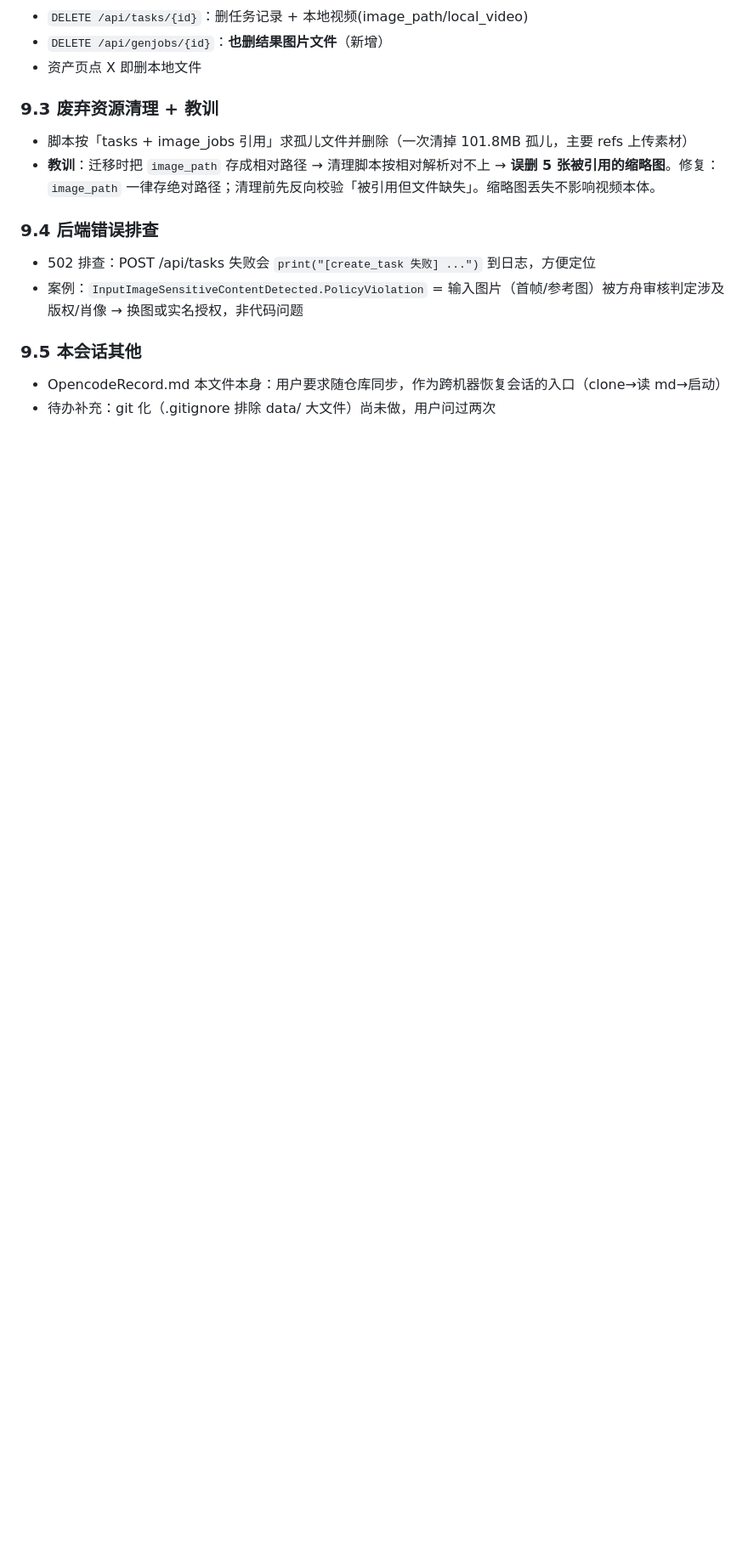
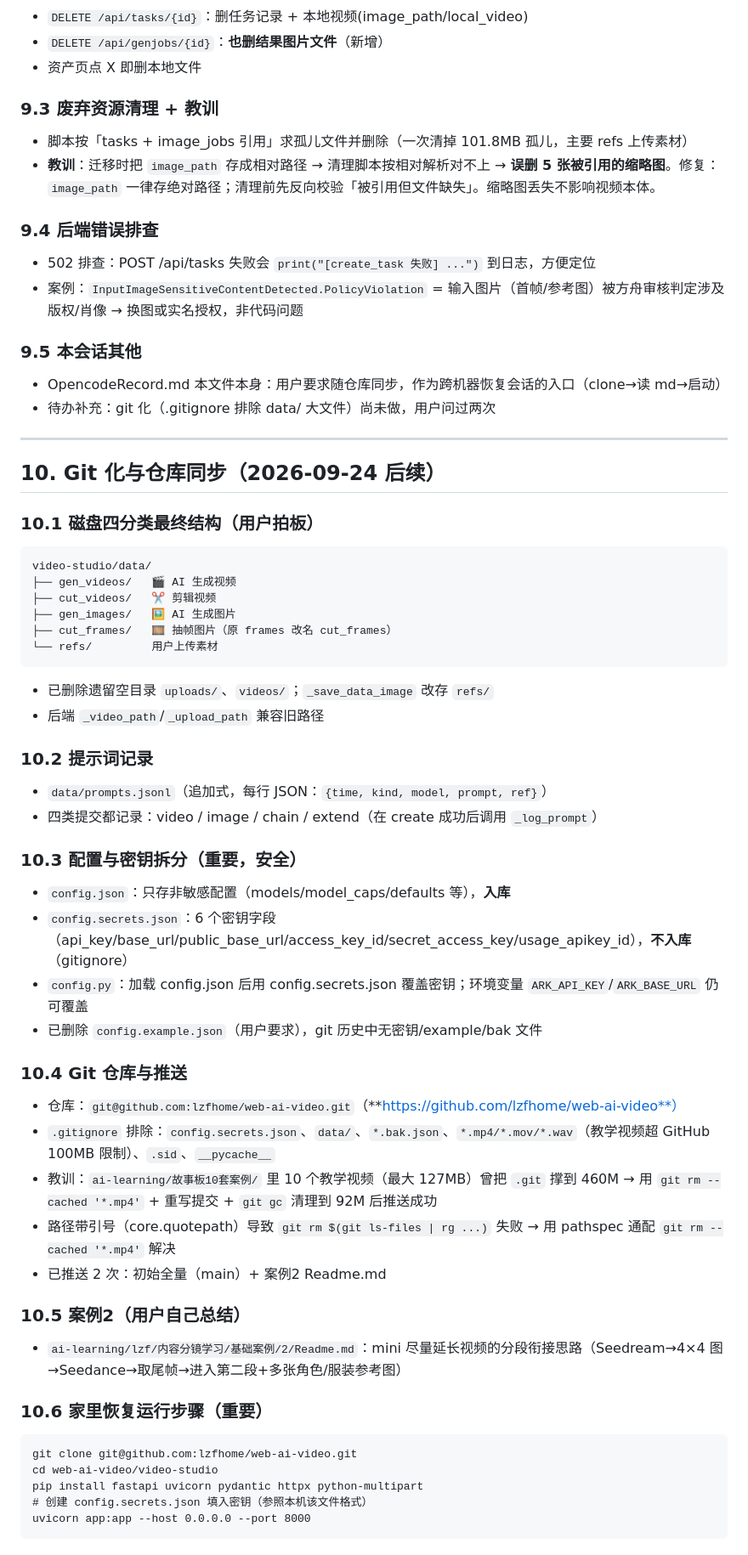
Before and after one commit to lzfhome/web-ai-video, a Markdown page: OpencodeRecord.md, the part around the change. Shown at 85% size. Drawn GitHub-style; blank space fills up the shorter version.

Commit message:
记录会话: git 化/推送/密钥拆分/提示词记录/磁盘分类

````diff
--- a/OpencodeRecord.md
+++ b/OpencodeRecord.md
@@ -239,3 +239,48 @@ data/
 ### 9.5 本会话其他
 - OpencodeRecord.md 本文件本身：用户要求随仓库同步，作为跨机器恢复会话的入口（clone→读 md→启动）
 - 待办补充：git 化（.gitignore 排除 data/ 大文件）尚未做，用户问过两次
+
+---
+
+## 10. Git 化与仓库同步（2026-09-24 后续）
+
+### 10.1 磁盘四分类最终结构（用户拍板）
+```
+video-studio/data/
+├── gen_videos/   🎬 AI 生成视频
+├── cut_videos/   ✂ 剪辑视频
+├── gen_images/   🖼 AI 生成图片
+├── cut_frames/   🎞 抽帧图片（原 frames 改名 cut_frames）
+└── refs/         用户上传素材
+```
+- 已删除遗留空目录 `uploads/`、`videos/`；`_save_data_image` 改存 `refs/`
+- 后端 `_video_path`/`_upload_path` 兼容旧路径
+
+### 10.2 提示词记录
+- `data/prompts.jsonl`（追加式，每行 JSON：`{time, kind, model, prompt, ref}`）
+- 四类提交都记录：video / image / chain / extend（在 create 成功后调用 `_log_prompt`）
+
+### 10.3 配置与密钥拆分（重要，安全）
+- `config.json`：只存非敏感配置（models/model_caps/defaults 等），**入库**
+- `config.secrets.json`：6 个密钥字段（api_key/base_url/public_base_url/access_key_id/secret_access_key/usage_apikey_id），**不入库**（gitignore）
+- `config.py`：加载 config.json 后用 config.secrets.json 覆盖密钥；环境变量 `ARK_API_KEY`/`ARK_BASE_URL` 仍可覆盖
+- 已删除 `config.example.json`（用户要求），git 历史中无密钥/example/bak 文件
+
+### 10.4 Git 仓库与推送
+- 仓库：`git@github.com:lzfhome/web-ai-video.git`（**https://github.com/lzfhome/web-ai-video**）
+- `.gitignore` 排除：`config.secrets.json`、`data/`、`*.bak.json`、`*.mp4/*.mov/*.wav`（教学视频超 GitHub 100MB 限制）、`.sid`、`__pycache__`
+- 教训：`ai-learning/故事板10套案例/` 里 10 个教学视频（最大 127MB）曾把 `.git` 撑到 460M → 用 `git rm --cached '*.mp4'` + 重写提交 + `git gc` 清理到 92M 后推送成功
+- 路径带引号（core.quotepath）导致 `git rm $(git ls-files | rg ...)` 失败 → 用 pathspec 通配 `git rm --cached '*.mp4'` 解决
+- 已推送 2 次：初始全量（main）+ 案例2 Readme.md
+
+### 10.5 案例2（用户自己总结）
+- `ai-learning/lzf/内容分镜学习/基础案例/2/Readme.md`：mini 尽量延长视频的分段衔接思路（Seedream→4×4 图→Seedance→取尾帧→进入第二段+多张角色/服装参考图）
+
+### 10.6 家里恢复运行步骤（重要）
+```
+git clone git@github.com:lzfhome/web-ai-video.git
+cd web-ai-video/video-studio
+pip install fastapi uvicorn pydantic httpx python-multipart
+# 创建 config.secrets.json 填入密钥（参照本机该文件格式）
+uvicorn app:app --host 0.0.0.0 --port 8000
+```
````
